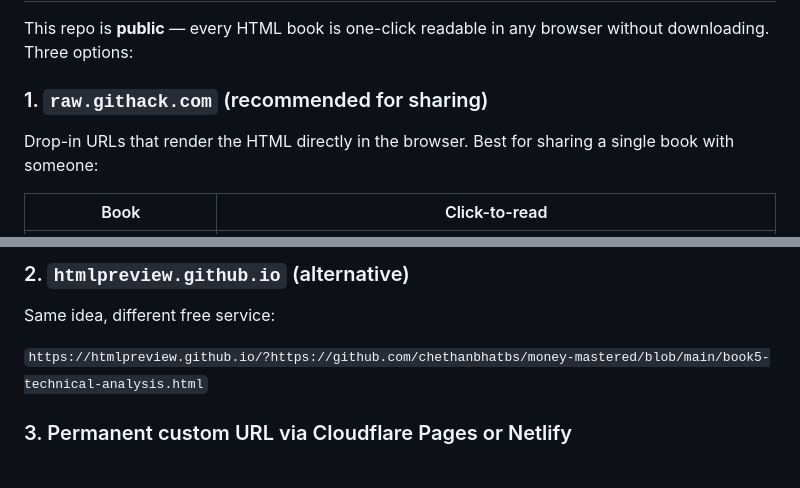
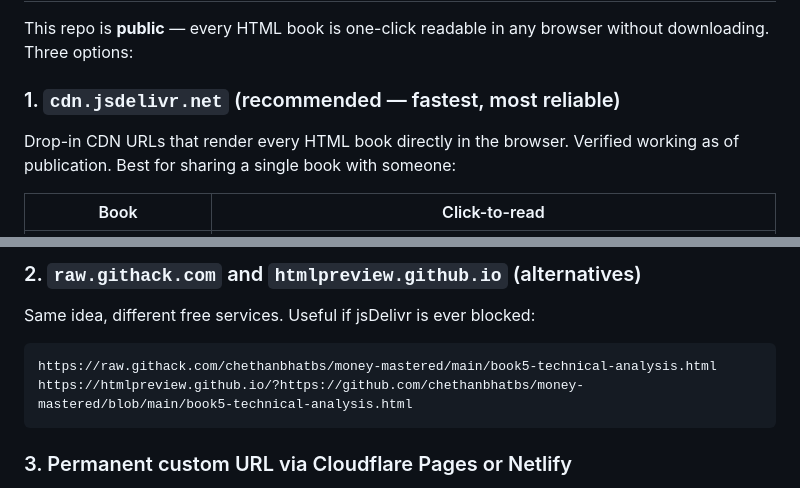
Before and after one commit to chethanbhatbs/money-mastered, a Markdown page: README.md, 2 parts joined by grey strips. Drawn GitHub-style.

````diff
--- a/README.md
+++ b/README.md
@@ -55,9 +55,9 @@ The HTML files are responsive — they re-flow for phone screens. Download the f
 
 This repo is **public** — every HTML book is one-click readable in any browser without downloading. Three options:
 
-### 1. `raw.githack.com` (recommended for sharing)
+### 1. `cdn.jsdelivr.net` (recommended — fastest, most reliable)
 
-Drop-in URLs that render the HTML directly in the browser. Best for sharing a single book with someone:
+Drop-in CDN URLs that render every HTML book directly in the browser. Verified working as of publication. Best for sharing a single book with someone:
 
 | Book | Click-to-read |
 |---|---|
@@ -71,9 +71,12 @@ Drop-in URLs that render the HTML directly in the browser. Best for sharing a si
 
-### 2. `htmlpreview.github.io` (alternative)
+### 2. `raw.githack.com` and `htmlpreview.github.io` (alternatives)
 
-Same idea, different free service:
+Same idea, different free services. Useful if jsDelivr is ever blocked:
 
-`https://htmlpreview.github.io/?https://github.com/chethanbhatbs/money-mastered/blob/main/book5-technical-analysis.html`
+```
+https://raw.githack.com/chethanbhatbs/money-mastered/main/book5-technical-analysis.html
+https://htmlpreview.github.io/?https://github.com/chethanbhatbs/money-mastered/blob/main/book5-technical-analysis.html
+```
 
 ### 3. Permanent custom URL via Cloudflare Pages or Netlify
 
````
Also changed, not shown: other parts of README.md (+7 -7 lines).
